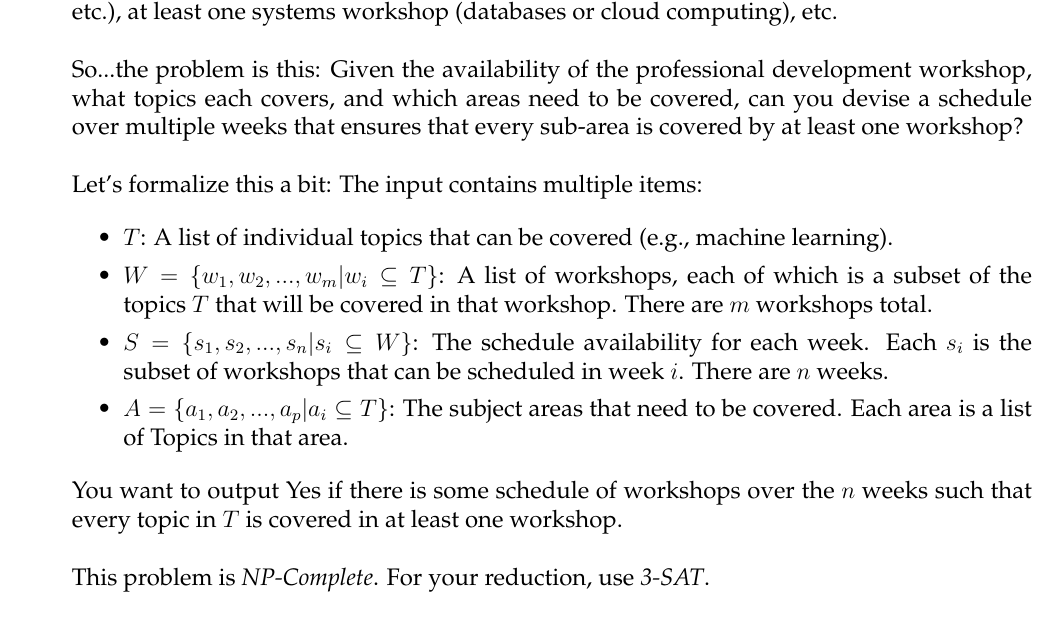
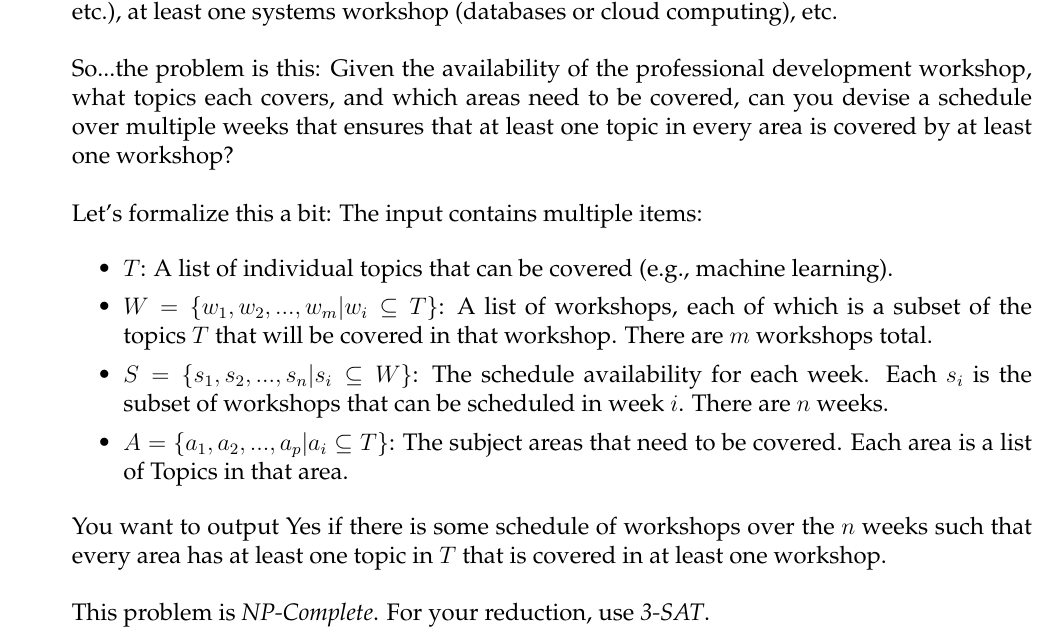
Before and after one commit to markfloryan/dmt2, a LaTeX problem sheet (homeworks/05-ComplexityTheory/05-ComplexityTheory.tex): part of page 1 of 2, cut so that both start at the same text. Compiled offline with pdfLaTeX.

Commit message:
lecture today

```diff
--- a/homeworks/05-ComplexityTheory/05-ComplexityTheory.tex
+++ b/homeworks/05-ComplexityTheory/05-ComplexityTheory.tex
@@ -120,7 +120,7 @@ Prove that $P$ closed under the star operator ($*$). (Hint: Given a language $L
 \question[3]{
 You are working for \emph{Shoogle} (A data company that definitely does not exist) and you are given the following task from your boss: \emph{Shoogle} is interested in investing in their employees by offering a large amount of professional development. They have collected a series of \emph{workshops} that each cover a subset of \emph{topics}. For example, workshop 1 might cover machine learning and databases, workshop 2 might cover machine learning and data mining, and workshop 3 might cover advanced data structures (note that each workshop can cover multiple topics and there can be overlap across workshops). In addition, \emph{Shoogle} wants to make sure that over the course of the professional development workshops, at least one topic in each sub-area of interest is represented. For example, they might want to make sure there is at least one AI workshop (machine learning or reinforcement learning or neural networks, etc.), at least one systems workshop (databases or cloud computing), etc.\\
 \\
-So...the problem is this: Given the availability of the professional development workshop, what topics each covers, and which areas need to be covered, can you devise a schedule over multiple weeks that ensures that every sub-area is covered by at least one workshop?\\
+So...the problem is this: Given the availability of the professional development workshop, what topics each covers, and which areas need to be covered, can you devise a schedule over multiple weeks that ensures that at least one topic in every area is covered by at least one workshop?\\
 \\
 Let's formalize this a bit: The input contains multiple items:
 
@@ -132,7 +132,7 @@ Let's formalize this a bit: The input contains multiple items:
     \item $A= \{a_1,a_2,...,a_p | a_i \subseteq T\}$: The subject areas that need to be covered. Each area is a list of Topics in that area.
 \end{itemize}
 
-You want to output Yes if there is some schedule of workshops over the $n$ weeks such that every topic in $T$ is covered in at least one workshop.\\
+You want to output Yes if there is some schedule of workshops over the $n$ weeks such that every area has at least one topic in $T$ that is covered in at least one workshop.\\
 \\
 This problem is \emph{NP-Complete}. For your reduction, use \emph{3-SAT}.
 }
```
Also changed, not shown: 4 other files.
